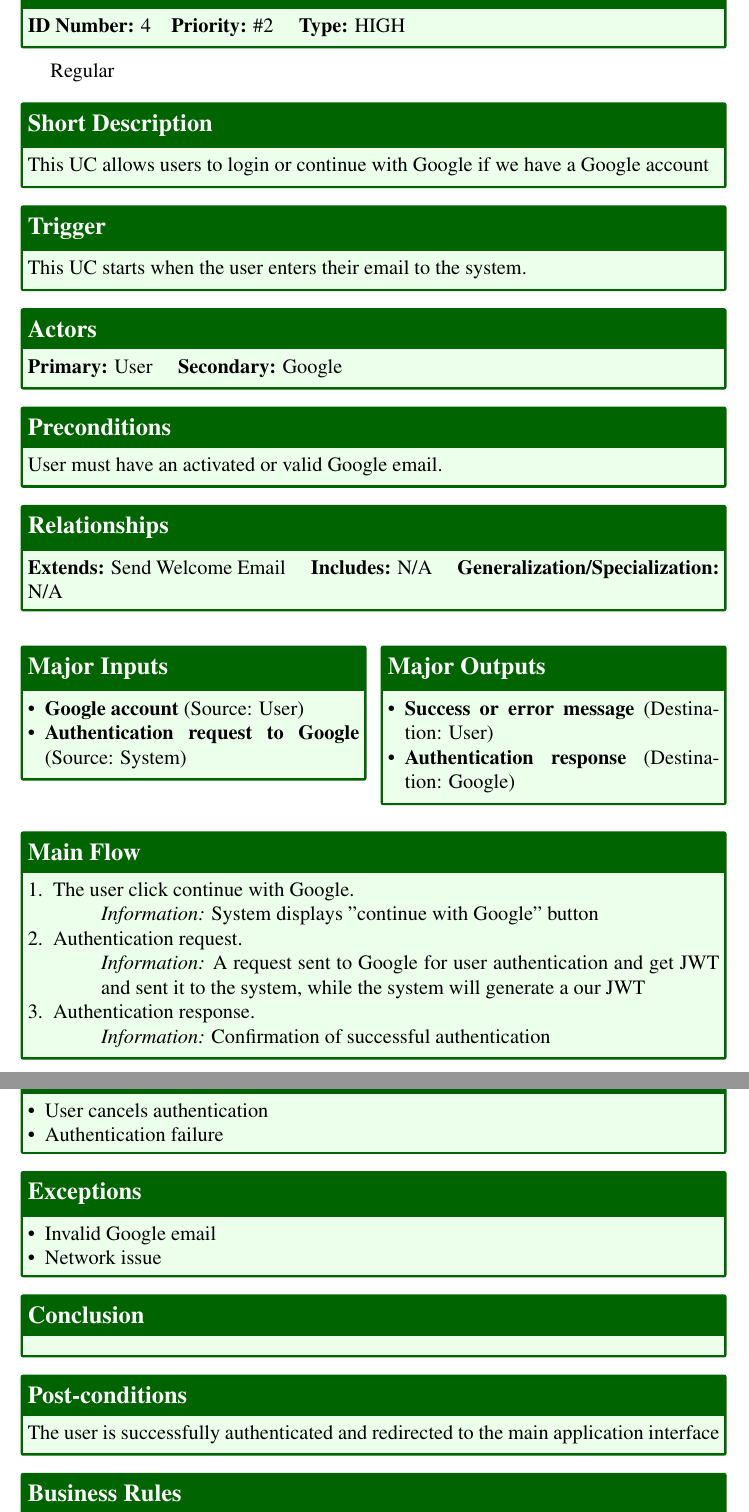
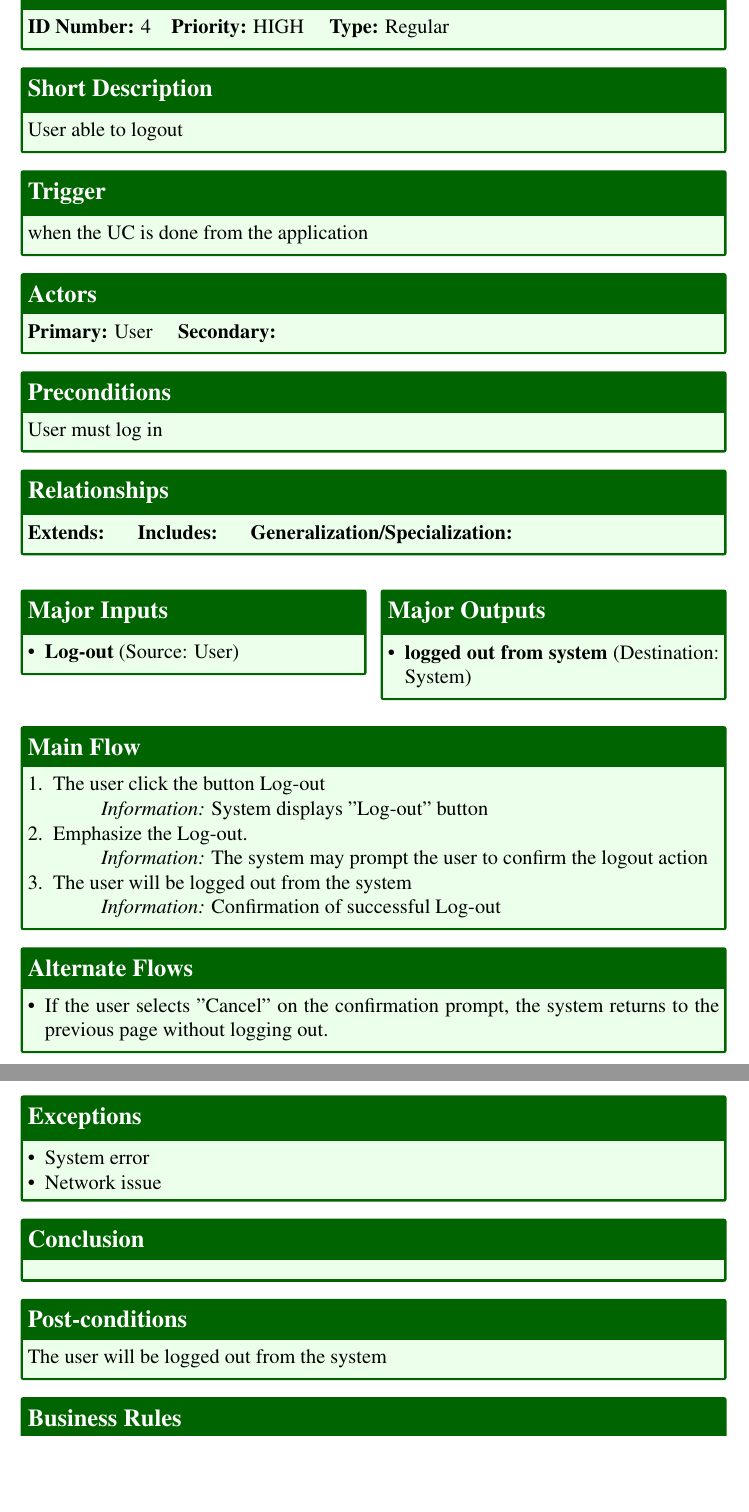
Before and after one commit to jadwalapp/symmetrical-spoon, a LaTeX document (docs/gp1/gp1.tex, which reads docs/gp1/parts/use-cases/logout.tex): two parts of pages 20 and 21 of 30, joined at a grey line, cut so that both start at the same text, the shorter picture padded with empty space. Compiled offline with pdfLaTeX.

```diff
--- a/docs/gp1/parts/use-cases/logout.tex
+++ b/docs/gp1/parts/use-cases/logout.tex
@@ -1,48 +1,45 @@
-\begin{usecase}{Continue with Google}
-  \ucbasicinfo{\#2}{HIGH}{Regular}
-  \ucshortdescription{This UC allows users to login or continue with Google if we have a Google account}
-  \uctrigger{This UC starts when the user enters their email to the system.}
-  \ucactors{User}{Google}
-  \ucpreconditions{User must have an activated or valid Google email.}
-  \ucrelationships{Send Welcome Email}{N/A}{N/A}
+\begin{usecase}{Log out}
+  \ucbasicinfo{HIGH}{Regular}
+  \ucshortdescription{User able to logout}
+  \uctrigger{when the UC is done from the application}
+  \ucactors{User}{}
+  \ucpreconditions{User must log in}
+  \ucrelationships{}{}{}
   \ucinputsoutputs{
     \begin{itemize}
-      \item \textbf{Google account} (Source: User)
-      \item \textbf{Authentication request to Google} (Source: System)
+      \item \textbf{Log-out} (Source: User)
     \end{itemize}
   }{
     \begin{itemize}
-      \item \textbf{Success or error message} (Destination: User)
-      \item \textbf{Authentication response} (Destination: Google)
+      \item \textbf{logged out from system} (Destination: System)
     \end{itemize}
   }
   \ucmainflow{
     \begin{enumerate}
-      \item The user click continue with Google.
-        \ucinfo{System displays "continue with Google" button}
-      \item Authentication request.
-        \ucinfo{A request sent to Google for user authentication and get JWT and sent it to the system, while the system will generate a our JWT}
-      \item Authentication response.
-        \ucinfo{Confirmation of successful authentication}
+      \item The user click the button Log-out
+        \ucinfo{System displays "Log-out" button}
+      \item Emphasize the Log-out.
+        \ucinfo{The system may prompt the user to confirm the logout action}
+      \item The user will be logged out from the system
+        \ucinfo{Confirmation of successful Log-out}
     \end{enumerate}
   }
   \ucalternateflows{
     \begin{itemize}
-      \item User cancels authentication
-      \item Authentication failure
+      \item If the user selects "Cancel" on the confirmation prompt, the system returns to the previous page without logging out.
     \end{itemize}
   }
   \ucexceptions{
     \begin{itemize}
-      \item Invalid Google email
+      \item System error
       \item Network issue
     \end{itemize}
   }
   \ucconclusion{}
-  \ucpostconditions{The user is successfully authenticated and redirected to the main application interface}
+  \ucpostconditions{The user will be logged out from the system}
   \ucbusinessrules{
     \begin{itemize}
-      \item User should have valid Google account
+      \item User should log in
     \end{itemize}
   }
   \ucspecialrequirements{Sign-in page should display clear button and error message}
```
Also changed, not shown: docs/gp1/gp1.pdf.
